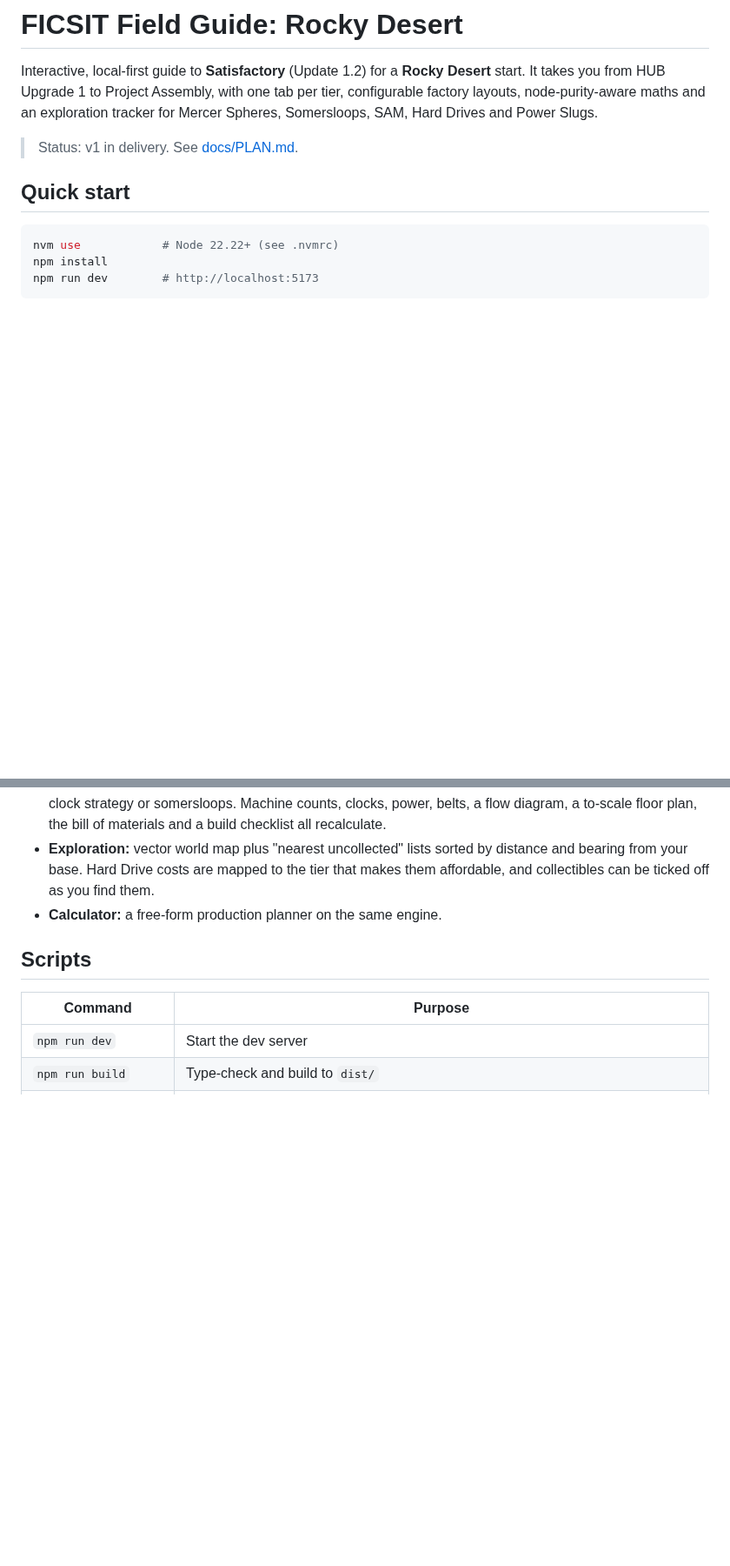
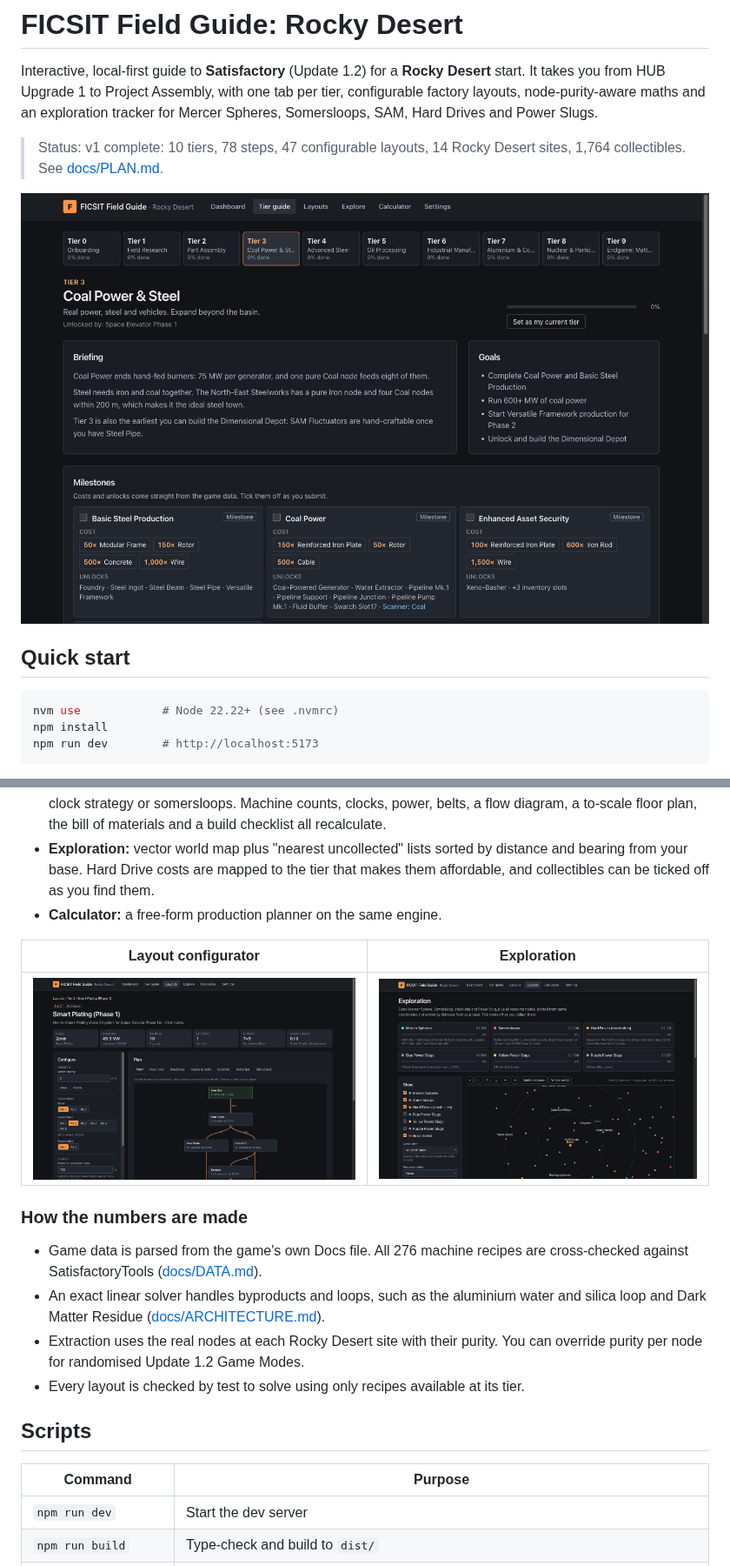
Before and after one commit to solstice035/ficsit-field-guide, a Markdown page: README.md, 2 parts joined by grey strips. Shown at 87% size. Drawn GitHub-style; pictures changed too: docs/images/explore.png (added), docs/images/layout-configurator.png (added), docs/images/tier-guide.png (added); blank space fills up the shorter version.

```diff
--- a/README.md
+++ b/README.md
@@ -2,7 +2,9 @@
 
 Interactive, local-first guide to **Satisfactory** (Update 1.2) for a **Rocky Desert** start. It takes you from HUB Upgrade 1 to Project Assembly, with one tab per tier, configurable factory layouts, node-purity-aware maths and an exploration tracker for Mercer Spheres, Somersloops, SAM, Hard Drives and Power Slugs.
 
-> Status: v1 in delivery. See [docs/PLAN.md](docs/PLAN.md).
+> Status: v1 complete: 10 tiers, 78 steps, 47 configurable layouts, 14 Rocky Desert sites, 1,764 collectibles. See [docs/PLAN.md](docs/PLAN.md).
+
+![Tier guide](docs/images/tier-guide.png)
 
 ## Quick start
 
@@ -20,6 +22,17 @@ No backend, API keys or runtime network calls. Progress is saved in your browser
 - **Factory layouts:** change the target rate, recipes (including alternates), Miner Mk, node purity, belt Mk, clock strategy or somersloops. Machine counts, clocks, power, belts, a flow diagram, a to-scale floor plan, the bill of materials and a build checklist all recalculate.
 - **Exploration:** vector world map plus "nearest uncollected" lists sorted by distance and bearing from your base. Hard Drive costs are mapped to the tier that makes them affordable, and collectibles can be ticked off as you find them.
 - **Calculator:** a free-form production planner on the same engine.
+
+| Layout configurator                                         | Exploration                             |
+| ----------------------------------------------------------- | --------------------------------------- |
+| ![Layout configurator](docs/images/layout-configurator.png) | ![Exploration](docs/images/explore.png) |
+
+### How the numbers are made
+
+- Game data is parsed from the game's own Docs file. All 276 machine recipes are cross-checked against SatisfactoryTools ([docs/DATA.md](docs/DATA.md)).
+- An exact linear solver handles byproducts and loops, such as the aluminium water and silica loop and Dark Matter Residue ([docs/ARCHITECTURE.md](docs/ARCHITECTURE.md)).
+- Extraction uses the real nodes at each Rocky Desert site with their purity. You can override purity per node for randomised Update 1.2 Game Modes.
+- Every layout is checked by test to solve using only recipes available at its tier.
 
 ## Scripts
 
```
Also changed, not shown: docs/ARCHITECTURE.md (added, +73 -0 lines), docs/CONTENT_GUIDE.md (added, +85 -0 lines), docs/DATA.md (added, +60 -0 lines), docs/PLAN.md (+27 -4 lines), docs/THIRD_PARTY_NOTICES.md (added, +53 -0 lines), 4 other files.
